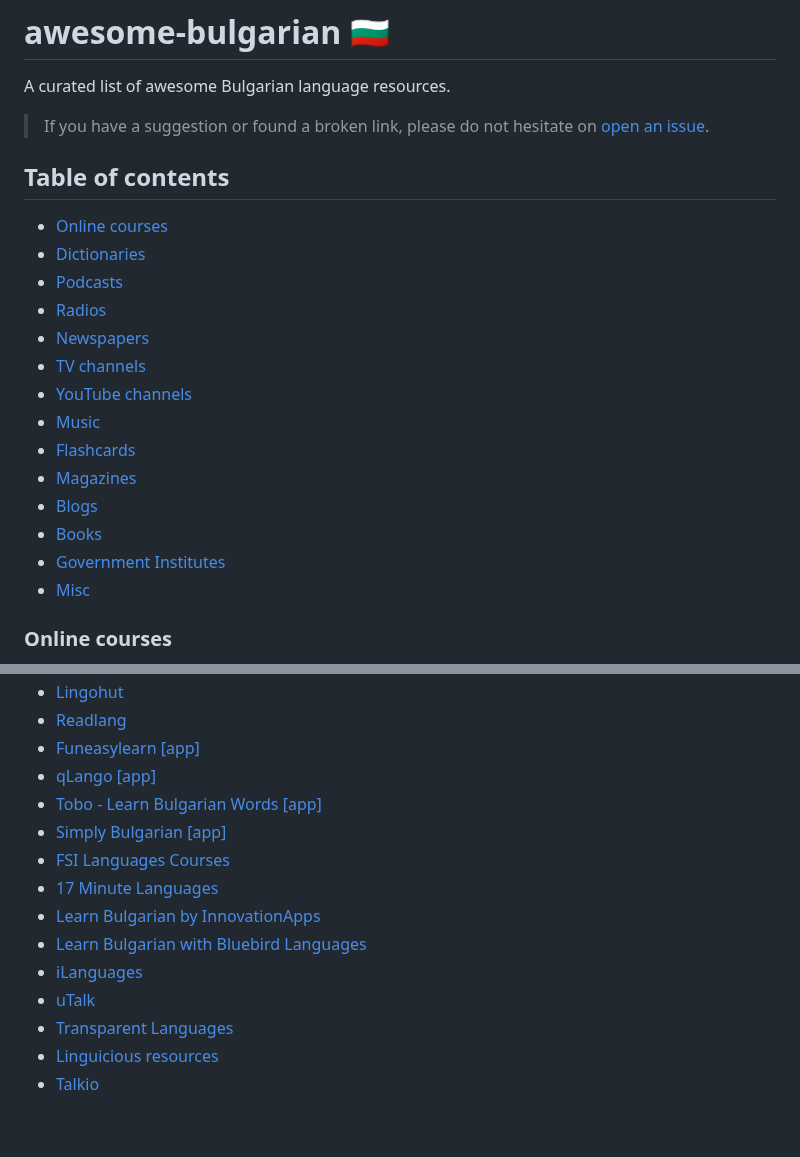
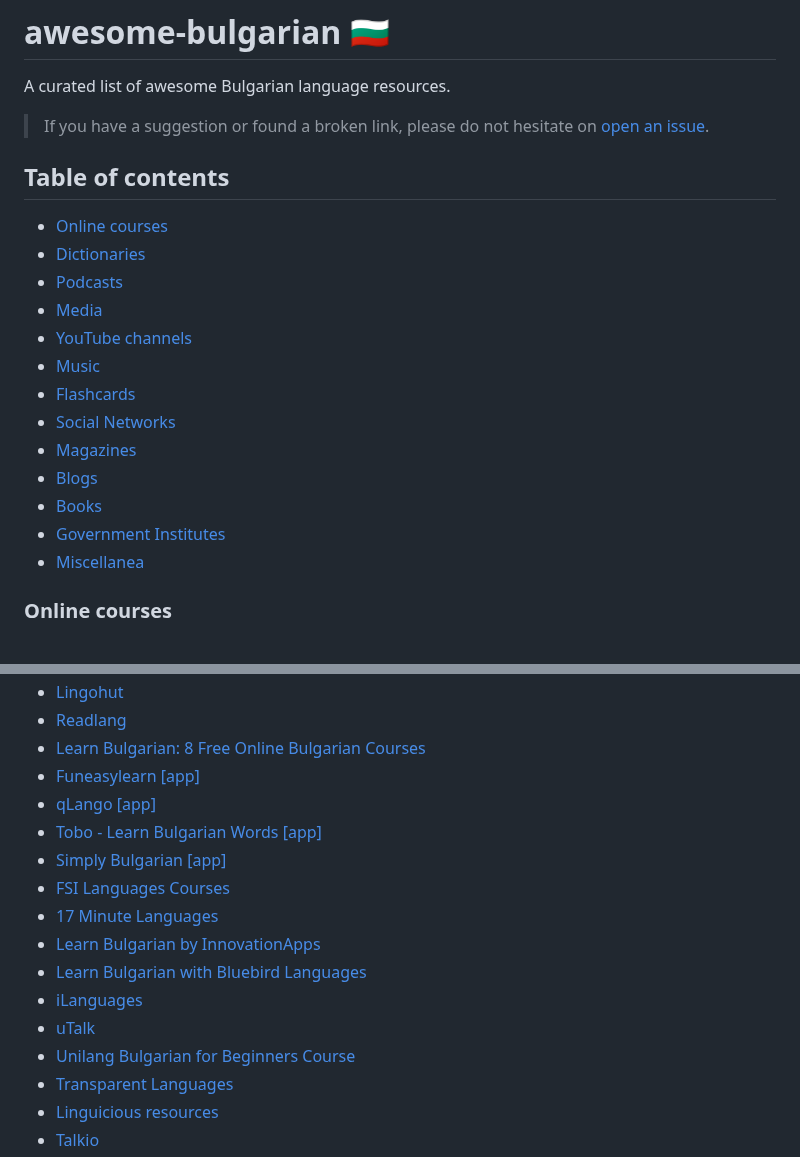
Before and after one commit to cvic/awesome-bulgarian, a Markdown page: README.md, 2 parts joined by grey strips. Rendered like a GitHub page; blank space fills up the shorter version.

```diff
--- a/README.md
+++ b/README.md
@@ -3,22 +3,20 @@ A curated list of awesome Bulgarian language resources.
 
 > If you have a suggestion or found a broken link, please do not hesitate on [open an issue](https://github.com/cvic/awesome-bulgarian/issues).
 
-
 ## Table of contents
 * [Online courses](#online-courses)
 * [Dictionaries](#dictionaries)
 * [Podcasts](#podcasts)
-* [Radios](#radios)
-* [Newspapers](#newspapers)
-* [TV channels](#tv-channels)
+* [Media](#media)
 * [YouTube channels](#youtube-channels)
 * [Music](#music)
 * [Flashcards](#flashcards)
+* [Social Networks](#social-networks)
 * [Magazines](#magazines)
 * [Blogs](#blogs)
 * [Books](#books)
 * [Government Institutes](#government-institutes)
-* [Misc](#misc)
+* [Miscellanea](#miscellanea)
 
 ### Online courses
 * [Bulgaro](https://www.bulgaro.io/learn-bulgarian)
@@ -29,5 +28,6 @@ A curated list of awesome Bulgarian language resources.
 * [Lingohut](https://www.lingohut.com/en/l113/learn-bulgarian)
 * [Readlang](https://readlang.com/bg/dashboard)
+* [Learn Bulgarian: 8 Free Online Bulgarian Courses](https://www.livelingua.com/courses/Bulgarian)
 * [Funeasylearn](https://www.funeasylearn.com/learn-bulgarian) [\[app\]](https://play.google.com/store/apps/details?id=com.funeasylearn.bulgarian)
 * [qLango](https://qlango.com/languages) [\[app\]](https://play.google.com/store/apps/details?id=co.uk.exocron.android.qlango)
 * [Tobo - Learn Bulgarian Words](https://www.toboapp.com) [\[app\]](https://play.google.com/store/apps/details?id=com.learn.common.bulgarian.vocabulary.words.learning.phrases)
@@ -38,6 +38,7 @@ A curated list of awesome Bulgarian language resources.
 * [Learn Bulgarian with Bluebird Languages](https://bluebirdlanguages.com)
 * [iLanguages](https://ilanguages.org/bulgarian.php)
 * [uTalk](https://utalk.com/en/plans/bulgarian)
+* [Unilang Bulgarian for Beginners Course](https://unilang.org/course.php?res=60)
 * [Transparent Languages](https://www.transparent.com/courses#/bulgarian?vis=individual&hash=individuals)
 * [Linguicious resources](https://linguicious.com/en/study-bulgarian)
 * [Talkio](https://www.talkio.ai/languages/bg-bg)
```
Also changed, not shown: other parts of README.md (+27 -4 lines).
